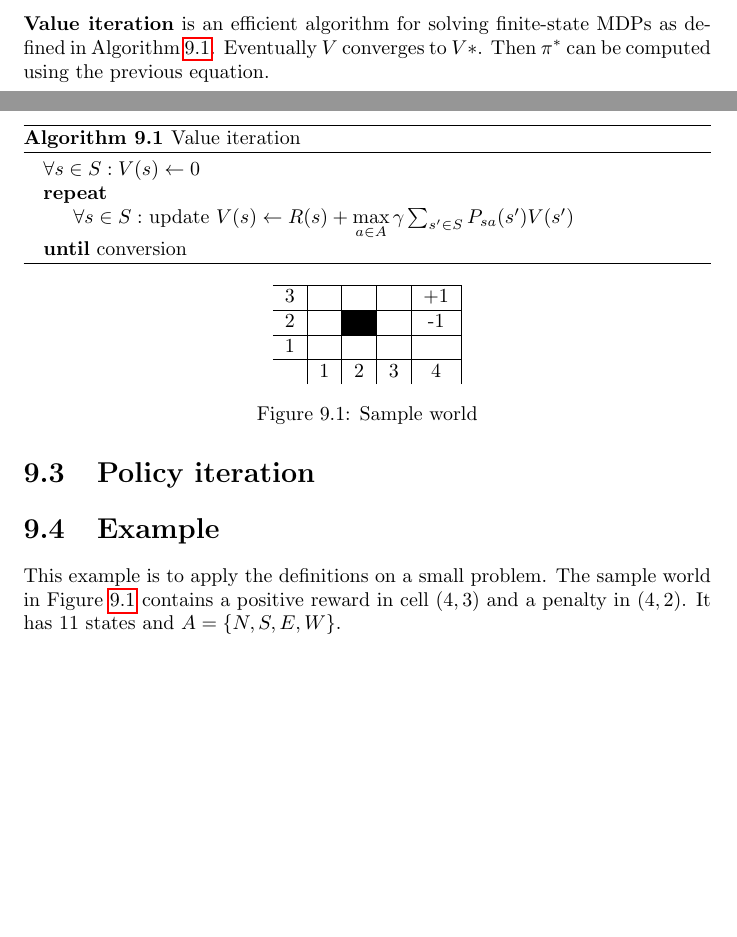
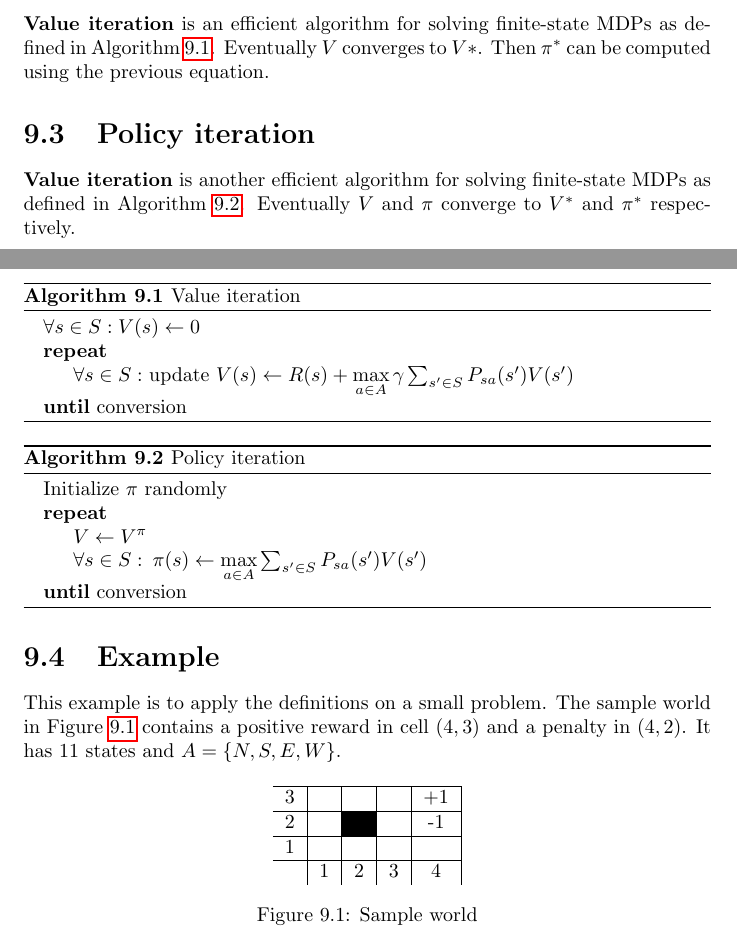
Before and after one commit to karimif/ai_notes, a LaTeX thesis (notes.tex): two parts of pages 35 and 36 of 38, joined at a grey line, cut so that both start at the same text, the shorter picture padded with empty space. Compiled offline with pdfLaTeX.

Commit message:
New policy iteration algorithm

```diff
--- a/notes.tex
+++ b/notes.tex
@@ -1391,6 +1391,19 @@ One way to get $\pi^{*}$ is to compute $V^{*}$ and to plug it into the definitio
 \end{algorithm}
 
 \section{Policy iteration}
+{\bf Value iteration} is another efficient algorithm for solving finite-state MDPs as defined in Algorithm~\ref{ref:policyiterationalgorithm}. Eventually $V$ and $\pi$ converge to $V^{*}$ and $\pi^{*}$ respectively.
+
+\begin{algorithm}[h!]
+\caption{Policy iteration}
+\label{ref:policyiterationalgorithm}
+\begin{algorithmic}
+\State Initialize $\pi$ randomly
+\Repeat
+\State $V\gets V^{\pi}$
+\State $\forall s\in S:\:\pi(s)\gets  \max\limits_{a\in A} \sum_{s'\in S} P_{sa}(s')V(s')$
+\Until{conversion}
+\end{algorithmic}
+\end{algorithm}
 
 
 \section{Example}
```
Also changed, not shown: notes.tex (2 more changed lines).
